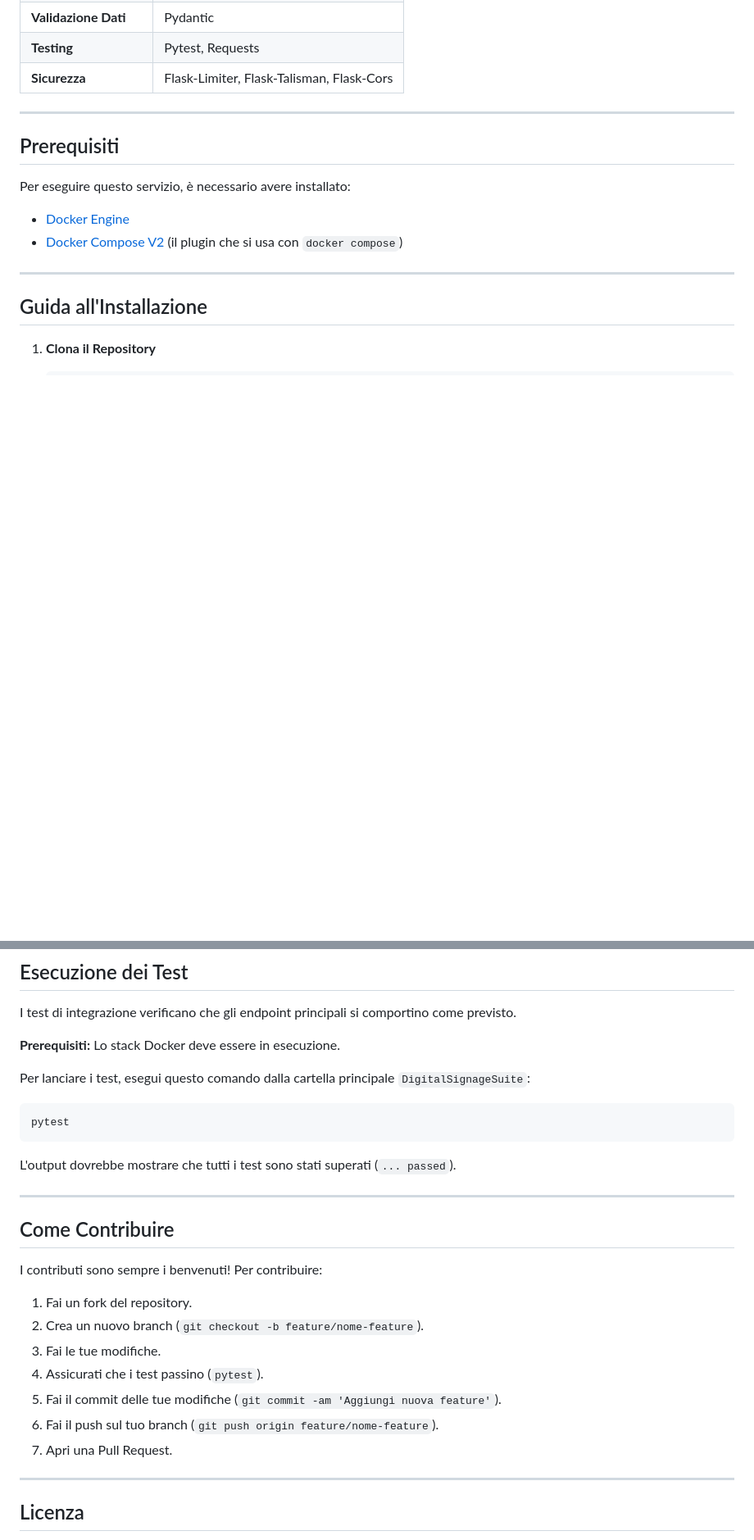
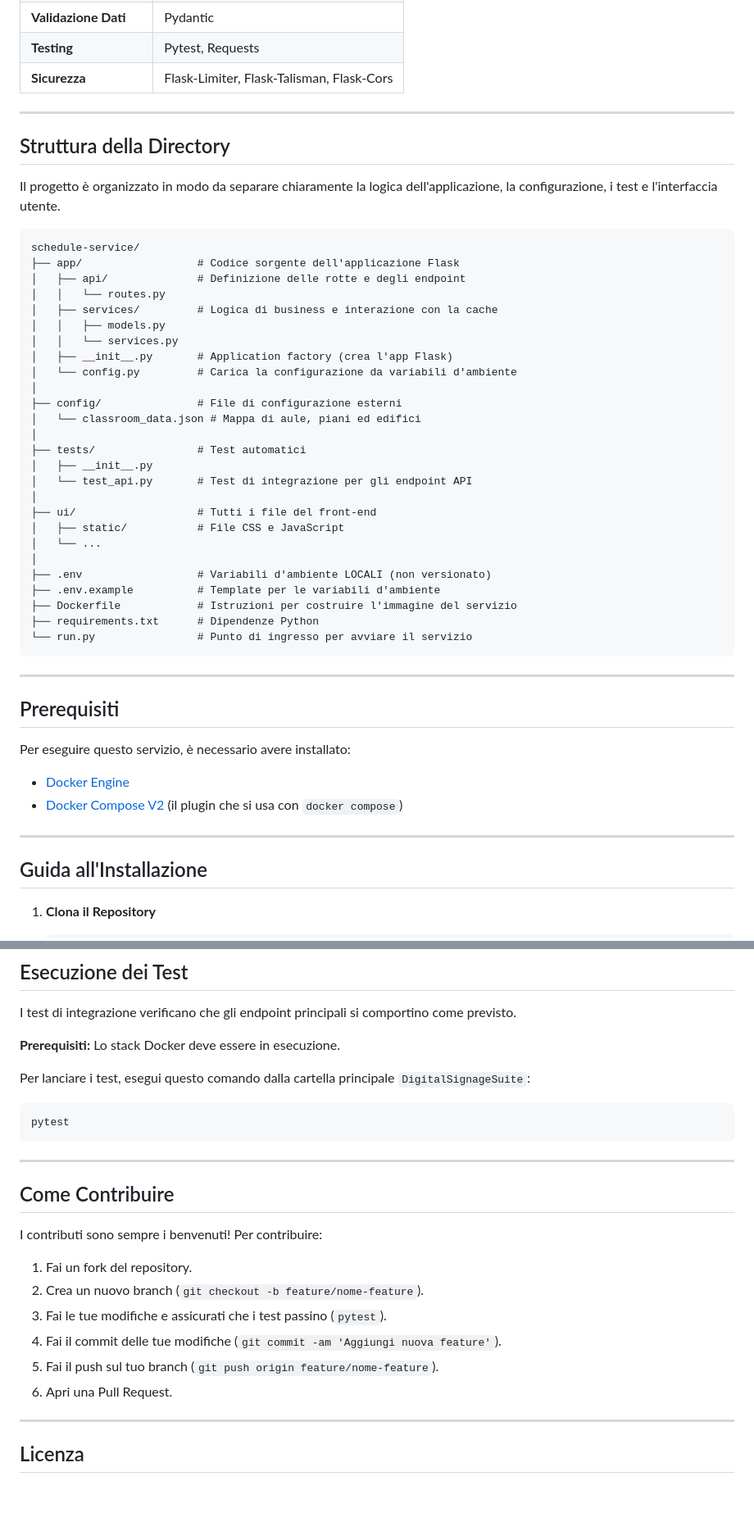
Before and after one commit to Mantineo-Massimo/schedule-service, a Markdown page: README.md, 2 parts joined by grey strips. Shown: that part at 82% size. Drawn GitHub-style; blank space fills up the shorter version.

Commit message:
feat: Update README for improved clarity, add directory structure section, and enhance project overview

````diff
--- a/README.md
+++ b/README.md
@@ -92,6 +89,41 @@ _Il servizio funge da gateway e cache, proteggendo l'API esterna e garantendo ri
 
 ---
 
+## Struttura della Directory
+
+Il progetto è organizzato in modo da separare chiaramente la logica dell'applicazione, la configurazione, i test e l'interfaccia utente.
+
+```
+schedule-service/
+├── app/                  # Codice sorgente dell'applicazione Flask
+│   ├── api/              # Definizione delle rotte e degli endpoint
+│   │   └── routes.py
+│   ├── services/         # Logica di business e interazione con la cache
+│   │   ├── models.py
+│   │   └── services.py
+│   ├── __init__.py       # Application factory (crea l'app Flask)
+│   └── config.py         # Carica la configurazione da variabili d'ambiente
+│
+├── config/               # File di configurazione esterni
+│   └── classroom_data.json # Mappa di aule, piani ed edifici
+│
+├── tests/                # Test automatici
+│   ├── __init__.py
+│   └── test_api.py       # Test di integrazione per gli endpoint API
+│
+├── ui/                   # Tutti i file del front-end
+│   ├── static/           # File CSS e JavaScript
+│   └── ...
+│
+├── .env                  # Variabili d'ambiente LOCALI (non versionato)
+├── .env.example          # Template per le variabili d'ambiente
+├── Dockerfile            # Istruzioni per costruire l'immagine del servizio
+├── requirements.txt      # Dipendenze Python
+└── run.py                # Punto di ingresso per avviare il servizio
+```
+
+---
+
 ## Prerequisiti
 
 Per eseguire questo servizio, è necessario avere installato:
@@ -157,7 +189,6 @@ Per lanciare i test, esegui questo comando dalla cartella principale `DigitalSig
 ```bash
 pytest
 ```
-L'output dovrebbe mostrare che tutti i test sono stati superati (`... passed`).
 
 ---
 
@@ -166,11 +197,10 @@ L'output dovrebbe mostrare che tutti i test sono stati superati (`... passed`).
 I contributi sono sempre i benvenuti! Per contribuire:
 1.  Fai un fork del repository.
 2.  Crea un nuovo branch (`git checkout -b feature/nome-feature`).
-3.  Fai le tue modifiche.
-4.  Assicurati che i test passino (`pytest`).
-5.  Fai il commit delle tue modifiche (`git commit -am 'Aggiungi nuova feature'`).
-6.  Fai il push sul tuo branch (`git push origin feature/nome-feature`).
-7.  Apri una Pull Request.
+3.  Fai le tue modifiche e assicurati che i test passino (`pytest`).
+4.  Fai il commit delle tue modifiche (`git commit -am 'Aggiungi nuova feature'`).
+5.  Fai il push sul tuo branch (`git push origin feature/nome-feature`).
+6.  Apri una Pull Request.
 
 ---
 
````
Also changed, not shown: other parts of README.md (+6 -9 lines).
